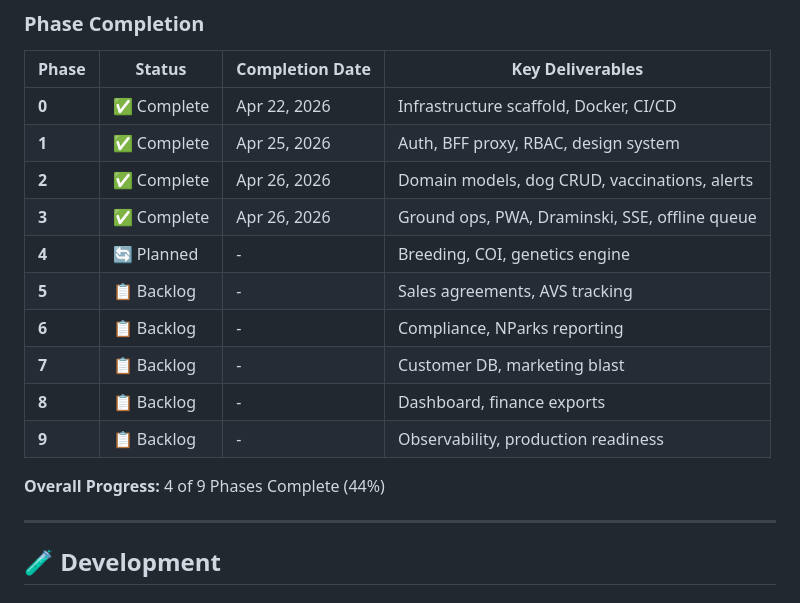
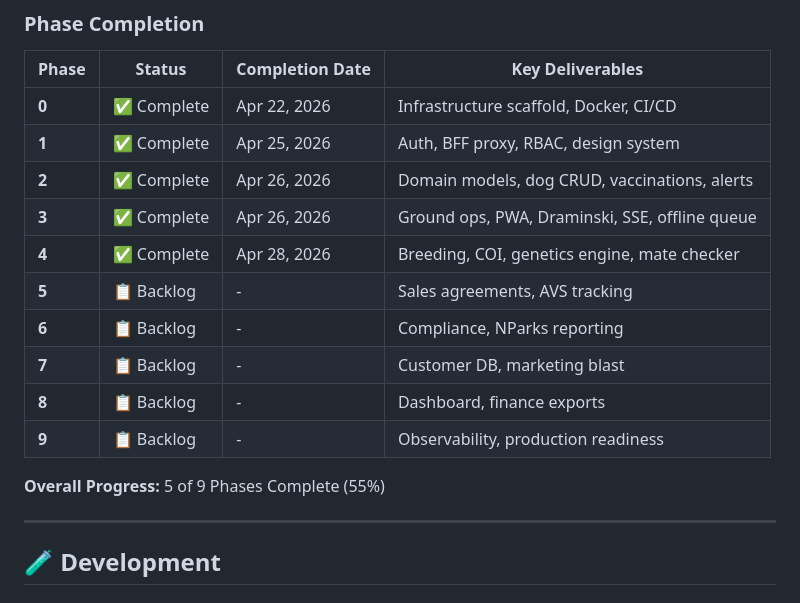
Before and after one commit to nordeim/wellfond-bms, a Markdown page: README.md, the part around one of its changes. Drawn GitHub-style.

```diff
--- a/README.md
+++ b/README.md
@@ -519,14 +519,14 @@ Production uses full containerization with 11 services:
 | **1** | ✅ Complete | Apr 25, 2026 | Auth, BFF proxy, RBAC, design system |
 | **2** | ✅ Complete | Apr 26, 2026 | Domain models, dog CRUD, vaccinations, alerts |
 | **3** | ✅ Complete | Apr 26, 2026 | Ground ops, PWA, Draminski, SSE, offline queue |
-| **4** | 🔄 Planned | - | Breeding, COI, genetics engine |
+| **4** | ✅ Complete | Apr 28, 2026 | Breeding, COI, genetics engine, mate checker |
 | **5** | 📋 Backlog | - | Sales agreements, AVS tracking |
 | **6** | 📋 Backlog | - | Compliance, NParks reporting |
 | **7** | 📋 Backlog | - | Customer DB, marketing blast |
 | **8** | 📋 Backlog | - | Dashboard, finance exports |
 | **9** | 📋 Backlog | - | Observability, production readiness |
 
-**Overall Progress:** 4 of 9 Phases Complete (44%)
+**Overall Progress:** 5 of 9 Phases Complete (55%)
 
 ---
 
```
Also changed, not shown: other parts of README.md (+40 -0 lines), CLAUDE.md (+17 -8 lines), status_new.md (+42 -0 lines).
